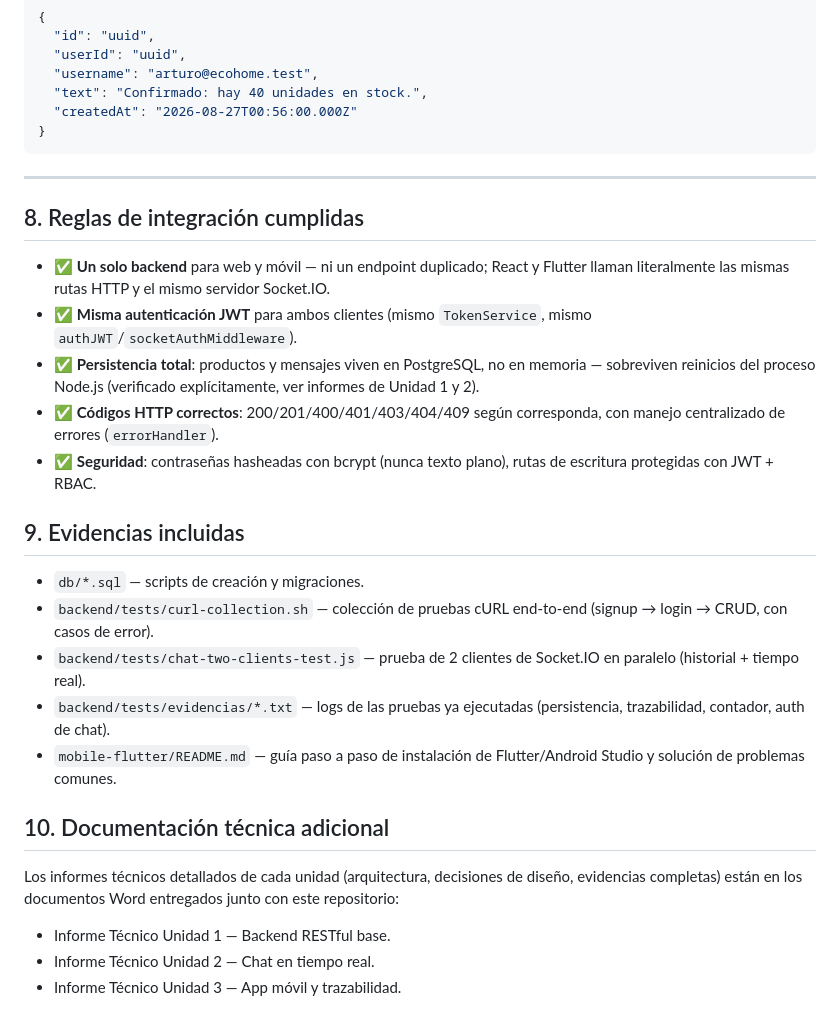
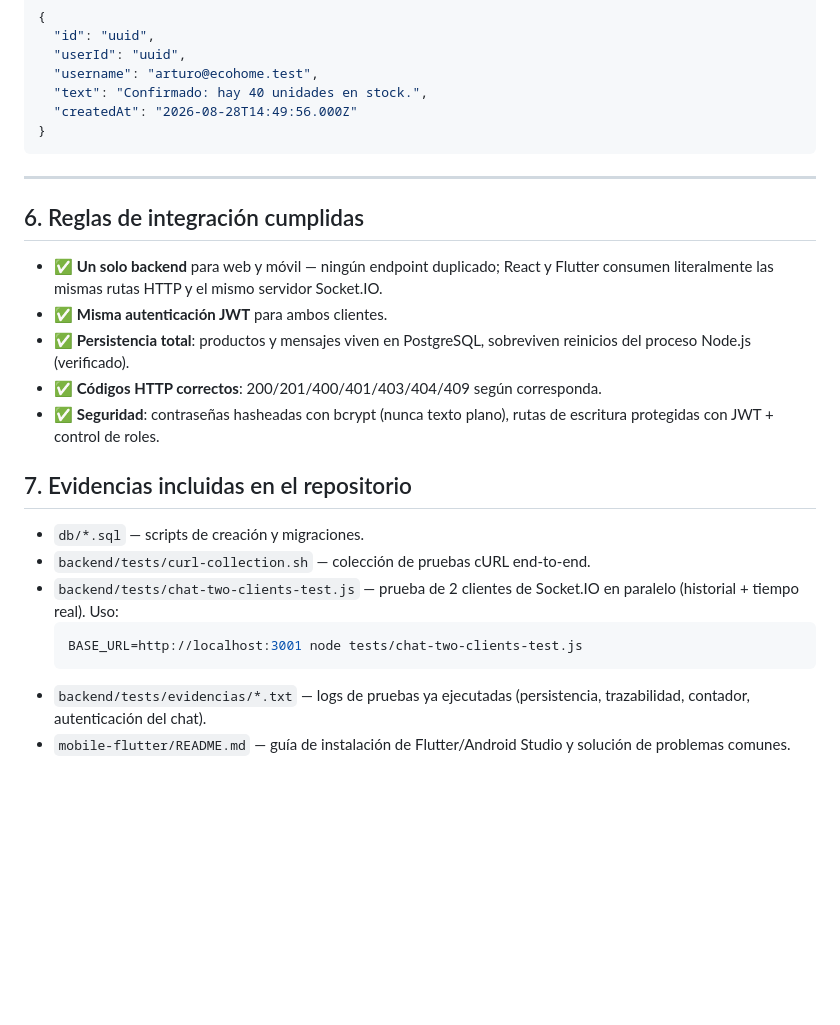
Before and after one commit to yeissonochoa/ecohome-store-proyecto-final, a Markdown page: proyecto-final/README.md, the part around one of its changes. Drawn GitHub-style; blank space fills up the shorter version.

````diff
--- a/proyecto-final/README.md
+++ b/proyecto-final/README.md
@@ -214,33 +217,27 @@ Formato de `Message`:
   "userId": "uuid",
   "username": "arturo@ecohome.test",
   "text": "Confirmado: hay 40 unidades en stock.",
-  "createdAt": "2026-08-27T00:56:00.000Z"
+  "createdAt": "2026-08-28T14:49:56.000Z"
 }
 ```
 
 ---
 
-## 8. Reglas de integración cumplidas
+## 6. Reglas de integración cumplidas
 
-- ✅ **Un solo backend** para web y móvil — ni un endpoint duplicado; React y Flutter llaman literalmente las mismas rutas HTTP y el mismo servidor Socket.IO.
-- ✅ **Misma autenticación JWT** para ambos clientes (mismo `TokenService`, mismo `authJWT`/`socketAuthMiddleware`).
-- ✅ **Persistencia total**: productos y mensajes viven en PostgreSQL, no en memoria — sobreviven reinicios del proceso Node.js (verificado explícitamente, ver informes de Unidad 1 y 2).
-- ✅ **Códigos HTTP correctos**: 200/201/400/401/403/404/409 según corresponda, con manejo centralizado de errores (`errorHandler`).
-- ✅ **Seguridad**: contraseñas hasheadas con bcrypt (nunca texto plano), rutas de escritura protegidas con JWT + RBAC.
+- ✅ **Un solo backend** para web y móvil — ningún endpoint duplicado; React y Flutter consumen literalmente las mismas rutas HTTP y el mismo servidor Socket.IO.
+- ✅ **Misma autenticación JWT** para ambos clientes.
+- ✅ **Persistencia total**: productos y mensajes viven en PostgreSQL, sobreviven reinicios del proceso Node.js (verificado).
+- ✅ **Códigos HTTP correctos**: 200/201/400/401/403/404/409 según corresponda.
+- ✅ **Seguridad**: contraseñas hasheadas con bcrypt (nunca texto plano), rutas de escritura protegidas con JWT + control de roles.
 
-## 9. Evidencias incluidas
+## 7. Evidencias incluidas en el repositorio
 
 - `db/*.sql` — scripts de creación y migraciones.
-- `backend/tests/curl-collection.sh` — colección de pruebas cURL end-to-end (signup → login → CRUD, con casos de error).
-- `backend/tests/chat-two-clients-test.js` — prueba de 2 clientes de Socket.IO en paralelo (historial + tiempo real).
-- `backend/tests/evidencias/*.txt` — logs de las pruebas ya ejecutadas (persistencia, trazabilidad, contador, auth de chat).
-- `mobile-flutter/README.md` — guía paso a paso de instalación de Flutter/Android Studio y solución de problemas comunes.
-
-## 10. Documentación técnica adicional
-
-Los informes técnicos detallados de cada unidad (arquitectura, decisiones
-de diseño, evidencias completas) están en los documentos Word entregados
-junto con este repositorio:
-- Informe Técnico Unidad 1 — Backend RESTful base.
-- Informe Técnico Unidad 2 — Chat en tiempo real.
-- Informe Técnico Unidad 3 — App móvil y trazabilidad.
+- `backend/tests/curl-collection.sh` — colección de pruebas cURL end-to-end.
+- `backend/tests/chat-two-clients-test.js` — prueba de 2 clientes de Socket.IO en paralelo (historial + tiempo real). Uso:
+  ```bash
+  BASE_URL=http://localhost:3001 node tests/chat-two-clients-test.js
+  ```
+- `backend/tests/evidencias/*.txt` — logs de pruebas ya ejecutadas (persistencia, trazabilidad, contador, autenticación del chat).
+- `mobile-flutter/README.md` — guía de instalación de Flutter/Android Studio y solución de problemas comunes.
````
Also changed, not shown: other parts of proyecto-final/README.md (+64 -61 lines).
